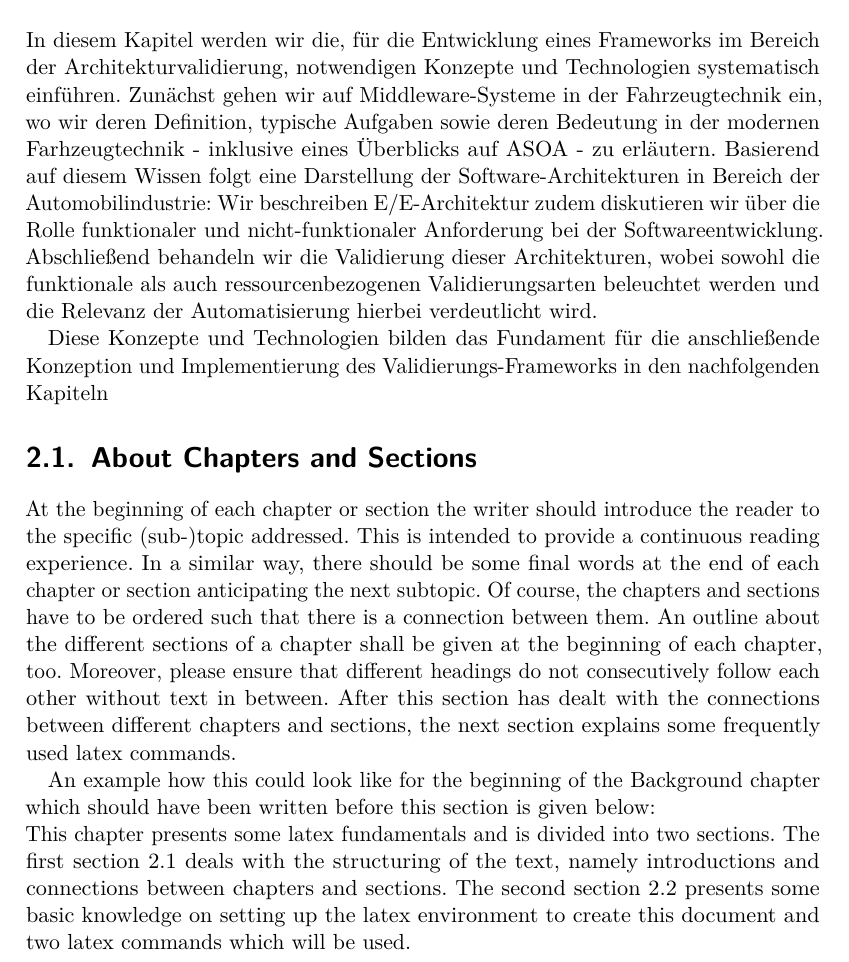
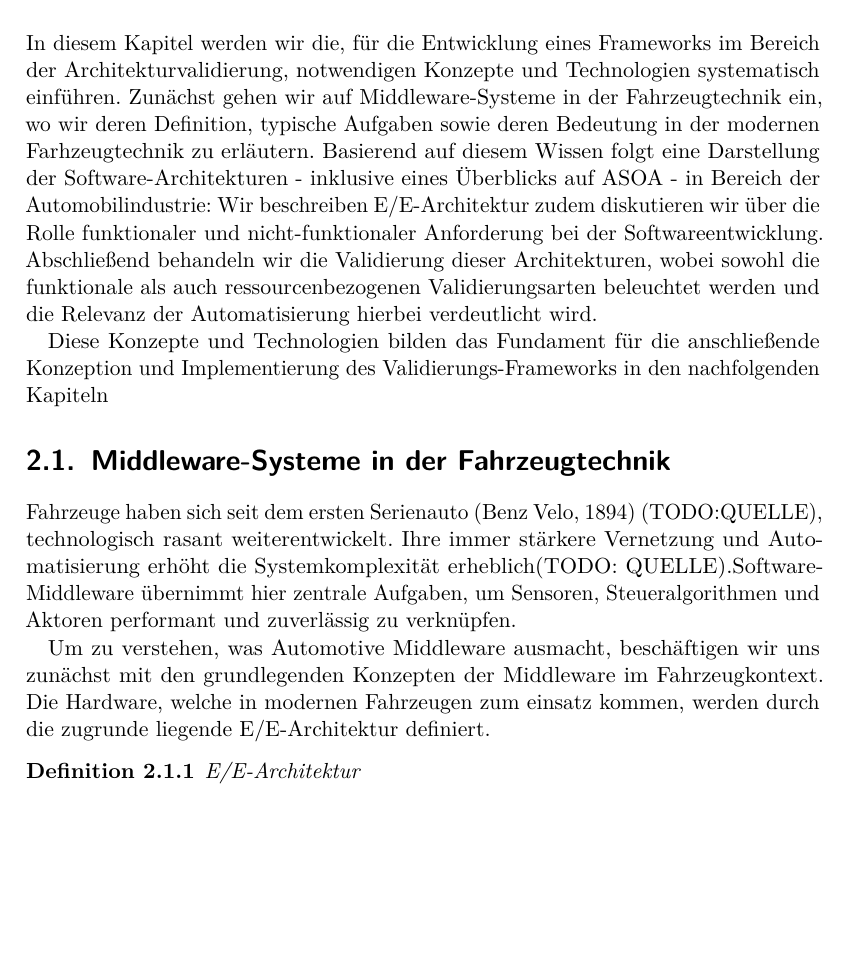
Before and after one commit to rrasaratnam/Thesis, a LaTeX thesis (main.tex, which reads content/basics.tex, tex/commands.tex): part of page 19 of 40, cut so that both start at the same text, the shorter picture padded with empty space. Compiled offline with pdfLaTeX.

Commit message:
Einleitung in Grundlagen und Unterkapitel hinzugefügt

```diff
--- a/content/basics.tex
+++ b/content/basics.tex
@@ -3,7 +3,7 @@
 \chapter{Grundlagen}
 \label{sect:basics}
 
-In diesem Kapitel werden wir die, für die Entwicklung eines Frameworks im Bereich der Architekturvalidierung, notwendigen Konzepte und Technologien systematisch einführen. Zunächst gehen wir auf Middleware-Systeme in der Fahrzeugtechnik ein, wo wir deren Definition, typische Aufgaben sowie deren Bedeutung in der modernen Farhzeugtechnik - inklusive eines Überblicks auf ASOA - zu erläutern. Basierend auf diesem Wissen folgt eine Darstellung der Software-Architekturen in Bereich der Automobilindustrie: Wir beschreiben E/E-Architektur zudem diskutieren wir über die Rolle funktionaler und nicht-funktionaler Anforderung bei der Softwareentwicklung. Abschließend behandeln wir die Validierung dieser Architekturen, wobei sowohl die funktionale als auch ressourcenbezogenen Validierungsarten beleuchtet werden und die Relevanz der Automatisierung hierbei verdeutlicht wird.
+In diesem Kapitel werden wir die, für die Entwicklung eines Frameworks im Bereich der Architekturvalidierung, notwendigen Konzepte und Technologien systematisch einführen. Zunächst gehen wir auf Middleware-Systeme in der Fahrzeugtechnik ein, wo wir deren Definition, typische Aufgaben sowie deren Bedeutung in der modernen Farhzeugtechnik zu erläutern. Basierend auf diesem Wissen folgt eine Darstellung der Software-Architekturen - inklusive eines Überblicks auf ASOA - in Bereich der Automobilindustrie: Wir beschreiben E/E-Architektur zudem diskutieren wir über die Rolle funktionaler und nicht-funktionaler Anforderung bei der Softwareentwicklung. Abschließend behandeln wir die Validierung dieser Architekturen, wobei sowohl die funktionale als auch ressourcenbezogenen Validierungsarten beleuchtet werden und die Relevanz der Automatisierung hierbei verdeutlicht wird.
 
 Diese Konzepte und Technologien bilden das Fundament für die anschließende Konzeption und Implementierung des Validierungs-Frameworks in den nachfolgenden Kapiteln
 
@@ -19,21 +19,15 @@ Diese Konzepte und Technologien bilden das Fundament für die anschließende Kon
 
 
 
-\section{About Chapters and Sections}
-\label{sect:chaptsect}
+\section{Middleware-Systeme in der Fahrzeugtechnik}
+\label{sect:middleware}
 
-At the beginning of each chapter or section the writer should introduce the reader to the specific (sub-)topic addressed.
-This is intended to provide a continuous reading experience.
-In a similar way, there should be some final words at the end of each chapter or section anticipating the next subtopic.
-Of course, the chapters and sections have to be ordered such that there is a connection between them.
-An outline about the different sections of a chapter shall be given at the beginning of each chapter, too.
-Moreover, please ensure that different headings do not consecutively follow each other without text in between.
-After this section has dealt with the connections between different chapters and sections, the next section explains some frequently used latex commands.
+Fahrzeuge haben sich seit dem ersten Serienauto (Benz Velo, 1894) (TODO:QUELLE), technologisch rasant weiterentwickelt. Ihre immer stärkere Vernetzung und Automatisierung erhöht die Systemkomplexität erheblich(TODO: QUELLE).Software-Middleware übernimmt hier zentrale Aufgaben, um Sensoren, Steueralgorithmen und Aktoren performant und zuverlässig zu verknüpfen.
 
-An example how this could look like for the beginning of the Background chapter which should have been written before this section is given below:\\
-This chapter presents some latex fundamentals and is divided into two sections.
-The first section \ref{sect:chaptsect} deals with the structuring of the text, namely introductions and connections between chapters and sections.
-The second section \ref{sect:latex} presents some basic knowledge on setting up the latex environment to create this document and two latex commands which will be used.
+Um zu verstehen, was Automotive Middleware ausmacht, beschäftigen wir uns zunächst mit den grundlegenden Konzepten der Middleware im Fahrzeugkontext. Die Hardware, welche in modernen Fahrzeugen zum einsatz kommen, werden durch die zugrunde liegende E/E-Architektur definiert.
+\begin{definition}{E/E-Architektur}
+
+\end{definition}
 
 % ----------------------------------------------------------------------------------------------------
 
--- a/tex/commands.tex
+++ b/tex/commands.tex
@@ -4,3 +4,5 @@
 
 \DeclareMathOperator{\u8}{u8}
 \DeclareMathOperator{\msb}{msb}
+
+\newtheorem{definition}{Definition}[section]
```
Also changed, not shown: main.ind (deleted), main.pdf, 10 other files.
